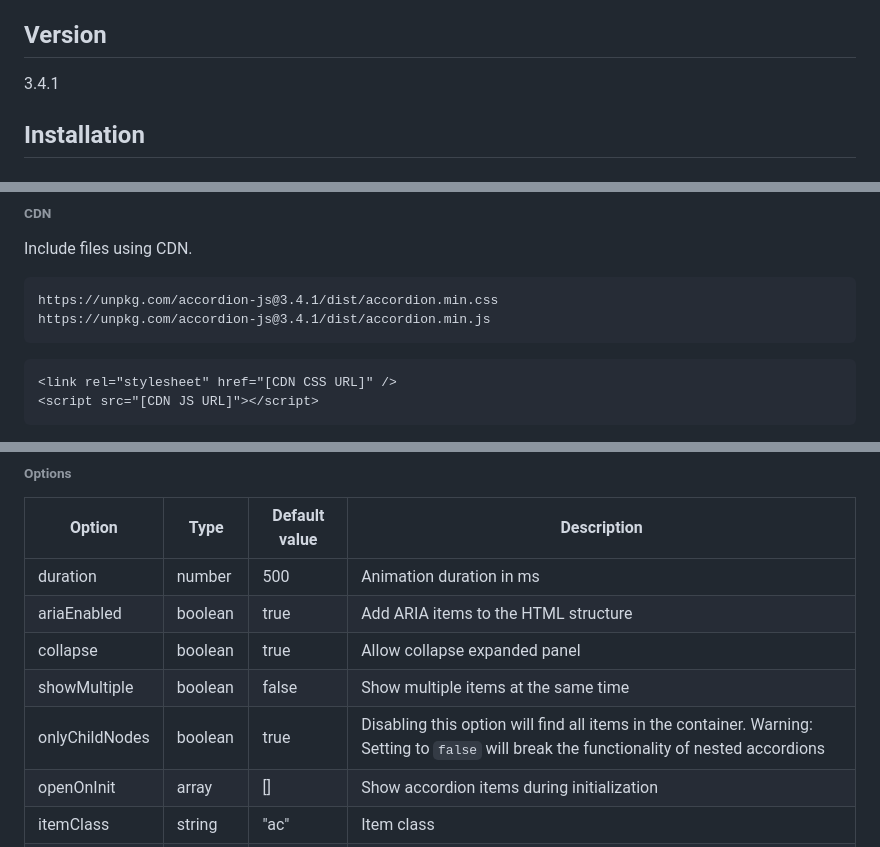
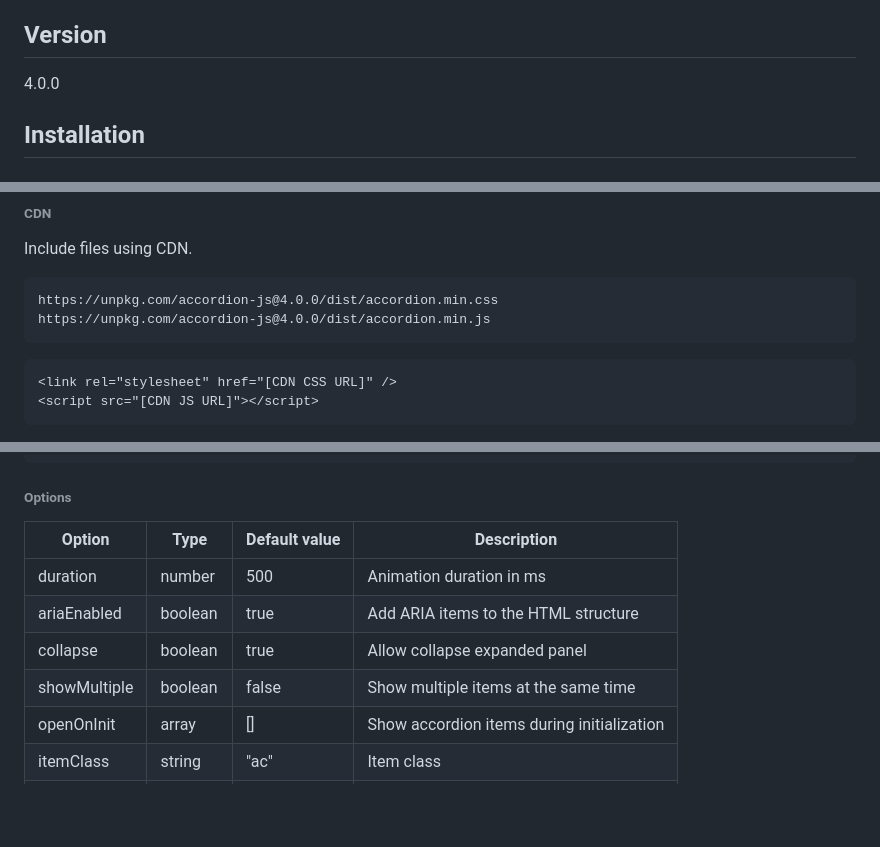
Before and after one commit to michu2k/Accordion, a Markdown page: README.md, 3 parts joined by grey strips. GitHub-like rendering; blank space fills up the shorter version.

````diff
--- a/README.md
+++ b/README.md
@@ -4,7 +4,7 @@ Lightweight and accessible accordion module with an extensible API. With the mod
 
 ## Version
 
-3.4.1
+4.0.0
 
 ## Installation
 
@@ -26,8 +26,8 @@ import "accordion-js/dist/accordion.min.css";
 Include files using CDN.
 
 ```
-https://unpkg.com/accordion-js@3.4.1/dist/accordion.min.css
-https://unpkg.com/accordion-js@3.4.1/dist/accordion.min.js
+https://unpkg.com/accordion-js@4.0.0/dist/accordion.min.css
+https://unpkg.com/accordion-js@4.0.0/dist/accordion.min.js
 ```
 
 ```html
@@ -131,7 +131,6 @@ accordion.detachEvents();
 | ariaEnabled    | boolean  | true          | Add ARIA items to the HTML structure                                                                                                      |
 | collapse       | boolean  | true          | Allow collapse expanded panel                                                                                                             |
 | showMultiple   | boolean  | false         | Show multiple items at the same time                                                                                                      |
-| onlyChildNodes | boolean  | true          | Disabling this option will find all items in the container. Warning: Setting to `false` will break the functionality of nested accordions |
 | openOnInit     | array    | []            | Show accordion items during initialization                                                                                                |
 | itemClass      | string   | "ac"          | Item class                                                                                                                                |
 | triggerClass   | string   | "ac-trigger"  | Trigger class                                                                                                                             |
````
